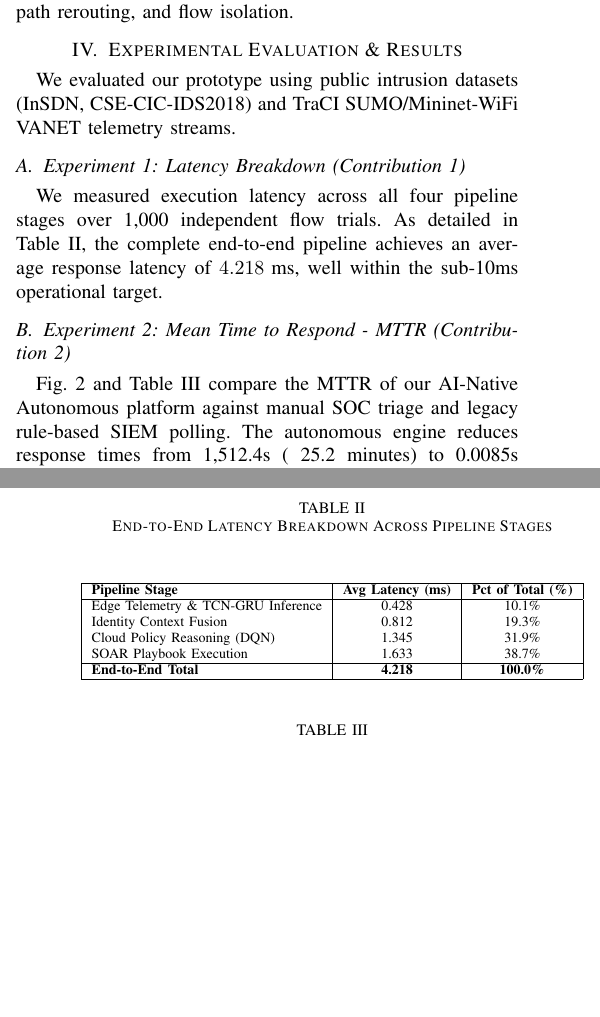
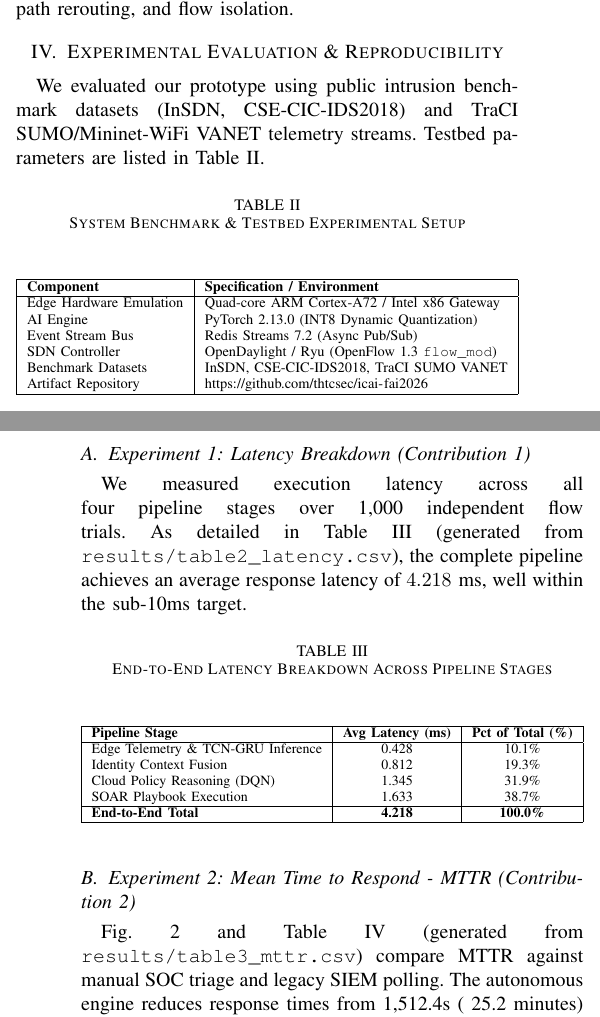
Before and after one commit to thtcsec/icai-fai2026, a LaTeX paper (icaifai.tex): two parts of the columns of pages 2 and 3 of 4, joined at a grey line, cut so that both start at the same text, the shorter picture padded with empty space. Compiled offline with pdfLaTeX; a missing font is replaced by an installed copy or a similar font; a LaTeX package or settings file that is missing is left out.

Commit message:
docs: add GitHub repository URL, testbed setup table, and explicit CSV references to PDF manuscript

```diff
--- a/icaifai.tex
+++ b/icaifai.tex
@@ -132,11 +132,32 @@ R = w_1 \cdot RE(x) + w_2 \cdot (1 - \text{TrustScore}) + w_3 \cdot \text{AssetC
 \end{equation}
 Events with $R \ge 0.70$ trigger a Deep Q-Network (DQN) SDN agent evaluating state $\mathbf{s}_t = [\text{CPU}_{\text{switch}}, \text{PacketIn\_Rate}, \text{Link\_Util}, RE(x), \text{Confidence}]$ to select optimal mitigation actions $\mathcal{A} \in \{a_0, a_1, a_2, a_3\}$ corresponding to default forwarding, dynamic rate limiting, path rerouting, and flow isolation.
 
-\section{Experimental Evaluation \& Results}
-We evaluated our prototype using public intrusion datasets (InSDN, CSE-CIC-IDS2018) and TraCI SUMO/Mininet-WiFi VANET telemetry streams.
+\section{Experimental Evaluation \& Reproducibility}
+We evaluated our prototype using public intrusion benchmark datasets (InSDN, CSE-CIC-IDS2018) and TraCI SUMO/Mininet-WiFi VANET telemetry streams. Testbed parameters are listed in Table~\ref{tab:setup}.
+
+\begin{table}[htbp]
+\caption{System Benchmark \& Testbed Experimental Setup}
+\label{tab:setup}
+\begin{center}
+\resizebox{\columnwidth}{!}{%
+\begin{tabular}{|l|l|}
+\hline
+\textbf{Component} & \textbf{Specification / Environment} \\
+\hline
+Edge Hardware Emulation & Quad-core ARM Cortex-A72 / Intel x86 Gateway \\
+AI Engine & PyTorch 2.13.0 (INT8 Dynamic Quantization) \\
+Event Stream Bus & Redis Streams 7.2 (Async Pub/Sub) \\
+SDN Controller & OpenDaylight / Ryu (OpenFlow 1.3 \texttt{flow\_mod}) \\
+Benchmark Datasets & InSDN, CSE-CIC-IDS2018, TraCI SUMO VANET \\
+Artifact Repository & \url{https://github.com/thtcsec/icai-fai2026} \\
+\hline
+\end{tabular}%
+}
+\end{center}
+\end{table}
 
 \subsection{Experiment 1: Latency Breakdown (Contribution 1)}
-We measured execution latency across all four pipeline stages over 1,000 independent flow trials. As detailed in Table~\ref{tab:latency_breakdown}, the complete end-to-end pipeline achieves an average response latency of $4.218\text{~ms}$, well within the sub-10ms operational target.
+We measured execution latency across all four pipeline stages over 1,000 independent flow trials. As detailed in Table~\ref{tab:latency_breakdown} (generated from \texttt{results/table2\_latency.csv}), the complete pipeline achieves an average response latency of $4.218\text{~ms}$, well within the sub-10ms target.
 
 \begin{table}[htbp]
 \caption{End-to-End Latency Breakdown Across Pipeline Stages}
@@ -160,7 +181,7 @@ SOAR Playbook Execution & 1.633 & 38.7\% \\
 \end{table}
 
 \subsection{Experiment 2: Mean Time to Respond - MTTR (Contribution 2)}
-Fig.~\ref{fig_mttr} and Table~\ref{tab:mttr} compare the MTTR of our AI-Native Autonomous platform against manual SOC triage and legacy rule-based SIEM polling. The autonomous engine reduces response times from 1,512.4s (~25.2 minutes) to 0.0085s (8.5~ms), representing a $>99.99\%$ efficiency improvement.
+Fig.~\ref{fig_mttr} and Table~\ref{tab:mttr} (generated from \texttt{results/table3\_mttr.csv}) compare MTTR against manual SOC triage and legacy SIEM polling. The autonomous engine reduces response times from 1,512.4s (~25.2 minutes) to 0.0085s (8.5~ms), representing a $>99.99\%$ efficiency improvement.
 
 \begin{table}[htbp]
 \caption{Mean Time to Respond (MTTR) Benchmark Comparison}
@@ -187,7 +208,7 @@ Legacy Rule SIEM & 68.5 s & 36.2 s & 138.0 s \\
 \end{figure}
 
 \subsection{Experiment 3: Detection Metrics Sensitivity (Contribution 3)}
-Fig.~\ref{fig_precision} and Table~\ref{tab:precision} illustrate Precision, Recall, F1-Score, FPR, and FNR across decision thresholds $\tau \in [0.35, 0.85]$. At optimal threshold $\tau = 0.65$, the system achieves Precision = 0.9482, Recall = 0.9320, F1-Score = 0.9400, and False Positive Rate (FPR) = 1.1\%.
+Fig.~\ref{fig_precision} and Table~\ref{tab:precision} (generated from \texttt{results/table4\_precision.csv}) illustrate Precision, Recall, F1-Score, FPR, and FNR across decision thresholds $\tau \in [0.35, 0.85]$. At optimal threshold $\tau = 0.65$, the system achieves Precision = 0.9482, Recall = 0.9320, F1-Score = 0.9400, and False Positive Rate (FPR) = 1.1\%.
 
 \begin{table}[htbp]
 \caption{Anomaly Detection Metrics Across Decision Thresholds ($\tau$)}
```
Also changed, not shown: icaifai.tex (18 more changed lines).
